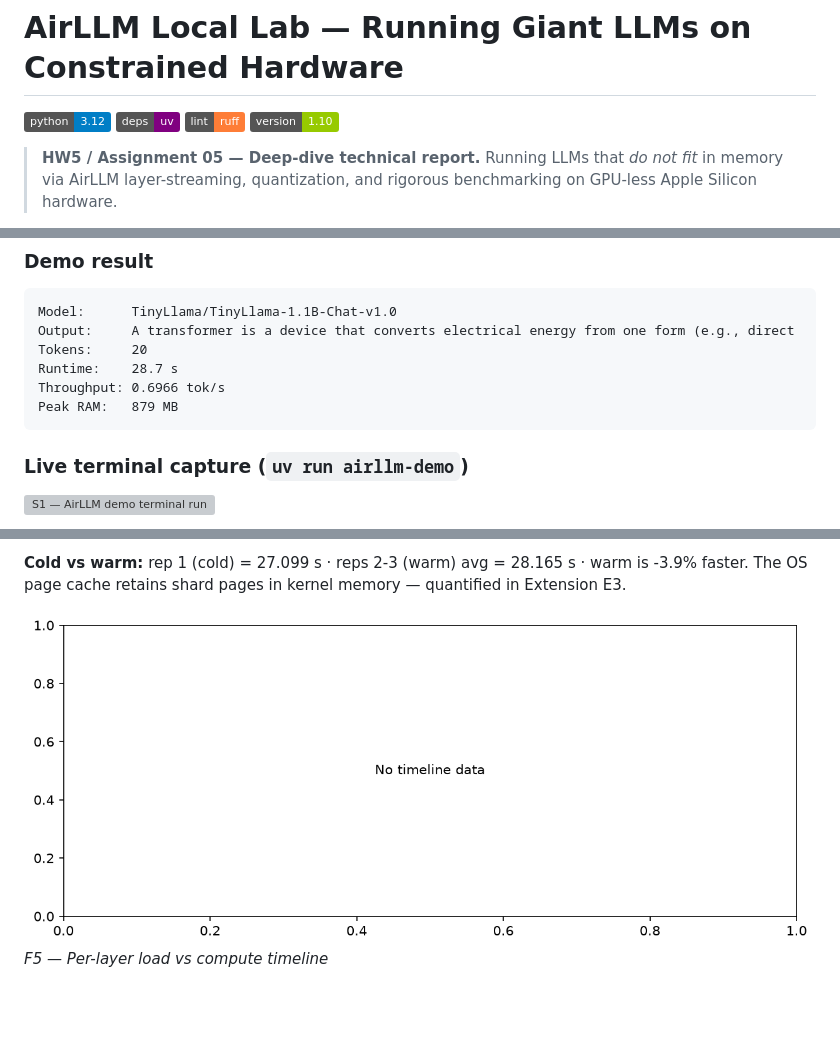
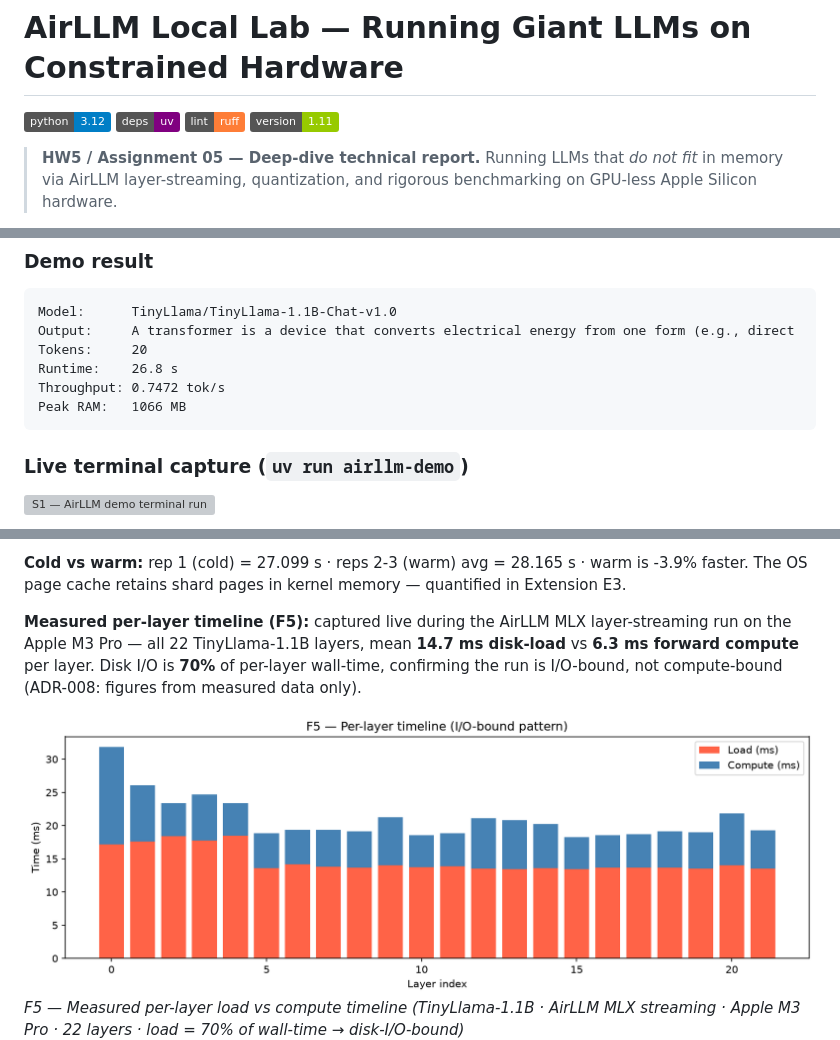
Before and after one commit to yosefshanaa/airllm-local-lab, a Markdown page: README.md, 3 parts joined by grey strips. GitHub-like rendering; pictures changed too: assets/F5_layer_timeline.png; badges without logos; blank space fills up the shorter version; grey boxes are pictures that could not be loaded.

````diff
--- a/README.md
+++ b/README.md
@@ -1,6 +1,6 @@
 # AirLLM Local Lab — Running Giant LLMs on Constrained Hardware
 
-[![Python](https://img.shields.io/badge/python-3.12-blue)](#) [![Package manager](https://img.shields.io/badge/deps-uv-purple)](#) [![Lint](https://img.shields.io/badge/lint-ruff-orange)](#) [![Version](https://img.shields.io/badge/version-1.10-green)](#)
+[![Python](https://img.shields.io/badge/python-3.12-blue)](#) [![Package manager](https://img.shields.io/badge/deps-uv-purple)](#) [![Lint](https://img.shields.io/badge/lint-ruff-orange)](#) [![Version](https://img.shields.io/badge/version-1.11-green)](#)
 
 > **HW5 / Assignment 05 — Deep-dive technical report.** Running LLMs that *do not fit* in memory via AirLLM layer-streaming, quantization, and rigorous benchmarking on GPU-less Apple Silicon hardware.
 
@@ -167,9 +167,9 @@ Break-even: ~79.6 M tokens/month. Below this, managed API is cheaper (zero CapEx
 Model:      TinyLlama/TinyLlama-1.1B-Chat-v1.0
 Output:     A transformer is a device that converts electrical energy from one form (e.g., direct
 Tokens:     20
-Runtime:    28.7 s
-Throughput: 0.6966 tok/s
-Peak RAM:   879 MB
+Runtime:    26.8 s
+Throughput: 0.7472 tok/s
+Peak RAM:   1066 MB
 ```
 
 ### Live terminal capture (`uv run airllm-demo`)
@@ -243,8 +243,10 @@ Peak RAM:   879 MB
 
 **Cold vs warm:** rep 1 (cold) = 27.099 s · reps 2-3 (warm) avg = 28.165 s · warm is -3.9% faster. The OS page cache retains shard pages in kernel memory — quantified in Extension E3.
 
-![F5 — Per-layer load vs compute timeline](assets/F5_layer_timeline.png)
-*F5 — Per-layer load vs compute timeline*
+**Measured per-layer timeline (F5):** captured live during the AirLLM MLX layer-streaming run on the Apple M3 Pro — all 22 TinyLlama-1.1B layers, mean **14.7 ms disk-load** vs **6.3 ms forward compute** per layer. Disk I/O is **70%** of per-layer wall-time, confirming the run is I/O-bound, not compute-bound (ADR-008: figures from measured data only).
+
+![F5 — Measured per-layer load vs compute timeline (TinyLlama-1.1B · AirLLM MLX streaming · Apple M3 Pro · 22 layers · load = 70% of wall-time → disk-I/O-bound)](assets/F5_layer_timeline.png)
+*F5 — Measured per-layer load vs compute timeline (TinyLlama-1.1B · AirLLM MLX streaming · Apple M3 Pro · 22 layers · load = 70% of wall-time → disk-I/O-bound)*
 ![F6 — Cold to warm page-cache speedup](assets/F6_page_cache_warmup.png)
 *F6 — Cold to warm page-cache speedup*
 ![F7 — Shard-location I/O sensitivity (Extension E1)](assets/F7_io_location.png)
````
Also changed, not shown: other parts of README.md (+2 -2 lines), CHANGELOG.md (+17 -0 lines), docs/TODO.md (+14 -0 lines), 14 other files.
